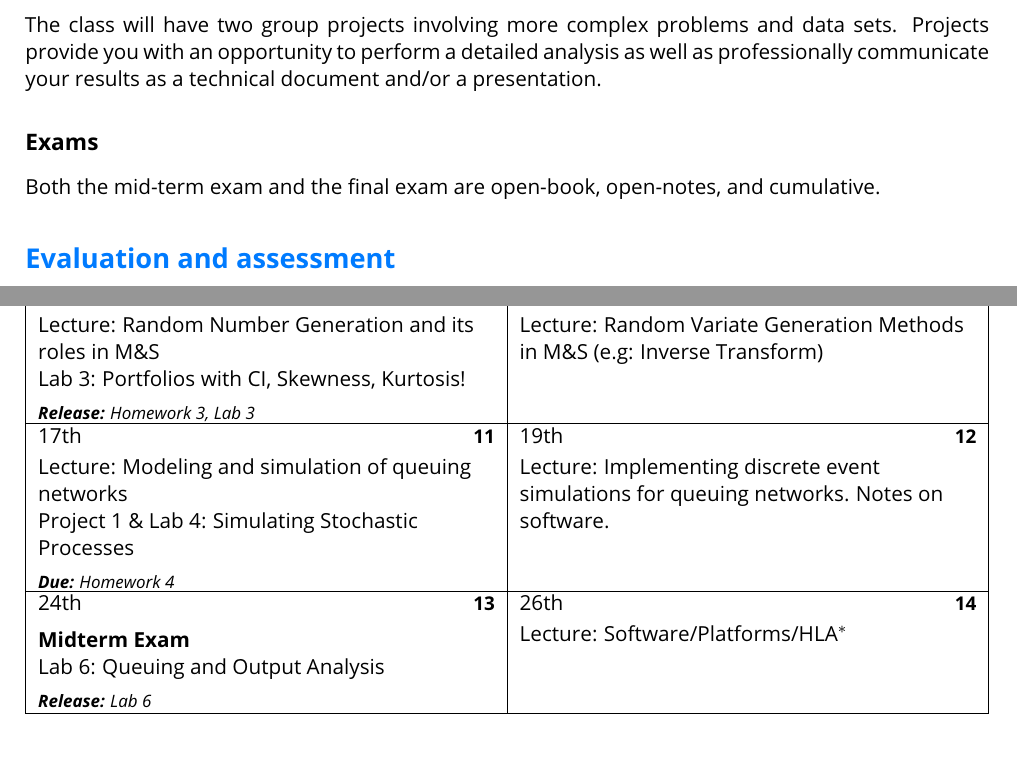
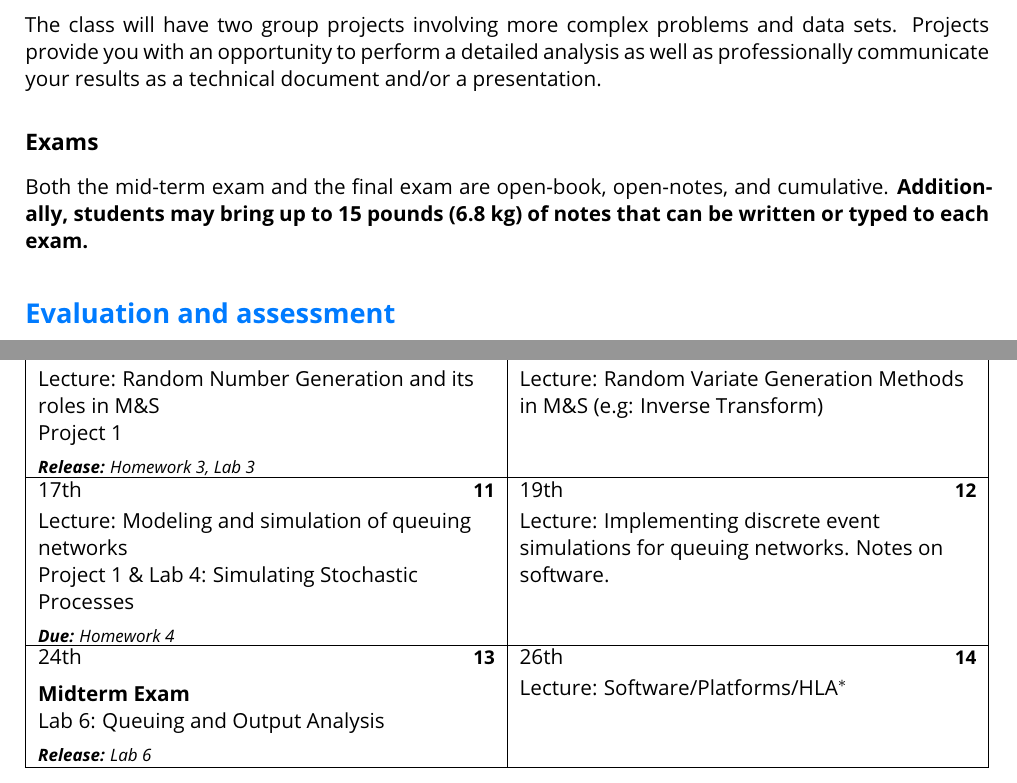
Before and after one commit to Gabriel-vzh2vs/SYS3062-Website, a LaTeX document (staging.tex): two parts of pages 5 and 6 of 10, joined at a grey line, cut so that both start at the same text, the shorter picture padded with empty space. Compiled offline with pdfLaTeX.

Commit message:
Bolding the note on notes during exams..

```diff
--- a/staging.tex
+++ b/staging.tex
@@ -326,7 +326,7 @@ Projects provide you with an opportunity to perform a detailed analysis as well
 
 \subsection*{Exams}
 
-Both the mid-term exam and the final exam are open-book, open-notes, and cumulative. %%requiring analytical problem solving. The final examination is cumulative. Example questions for both exams are in the in-progress Textbook.
+Both the mid-term exam and the final exam are open-book, open-notes, and cumulative. \textbf{Additionally, students may bring up to 15 pounds (6.8 kg) of notes that can be written or typed to each exam.} %%requiring analytical problem solving. The final examination is cumulative. Example questions for both exams are in the in-progress Textbook.
 
 
 %%\subsection{Hands-on activities}
@@ -394,7 +394,7 @@ Multiple, simultaneous confidence intervals and Bonferroni's inequality.
 \\  \due{Homework 2}}
 \caltextnext{Lecture: Random Number Generation and its roles in M\&S
 \\
-\href{https://raw.githubusercontent.com/Gabriel-vzh2vs/SYS3062-Website/main/Slides/Day_5__DES_Lab__Amurmaple_.pdf}{Lab 3: Portfolios with CI, Skewness, Kurtosis!} \\ \release{Homework 3, Lab 3}}
+\href{https://raw.githubusercontent.com/Gabriel-vzh2vs/SYS3062-Website/main/Slides/Day_5__DES_Lab__Amurmaple_.pdf}{Project 1} \\ \release{Homework 3, Lab 3}}
 \caltextnext{Lecture: Random Variate Generation Methods in M\&S (e.g: Inverse Transform)}
 \caltextnext{Lecture: Modeling and simulation of queuing networks
 \\
```
